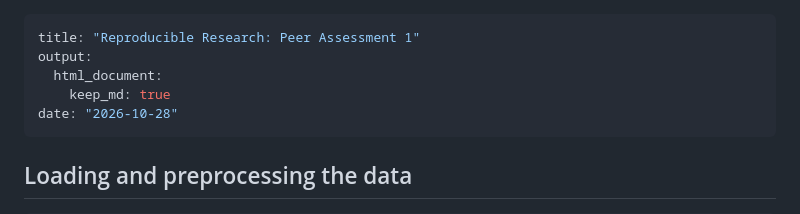
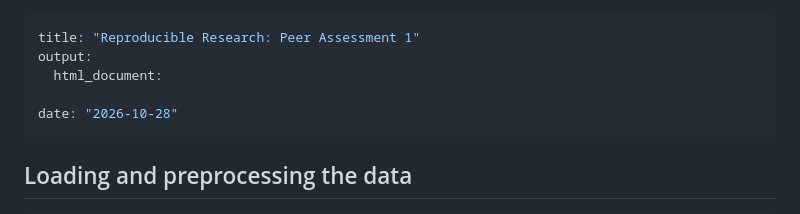
Before and after one commit to IanR-git/Reproducible-Research-Project-1, a Markdown page: PA1_template.md, the part around the change. Drawn GitHub-style.

```diff
--- a/PA1_template.md
+++ b/PA1_template.md
@@ -2,7 +2,7 @@
 title: "Reproducible Research: Peer Assessment 1"
 output:
   html_document:
-    keep_md: true
+
 date: "2026-10-28"
 ---
 
```
